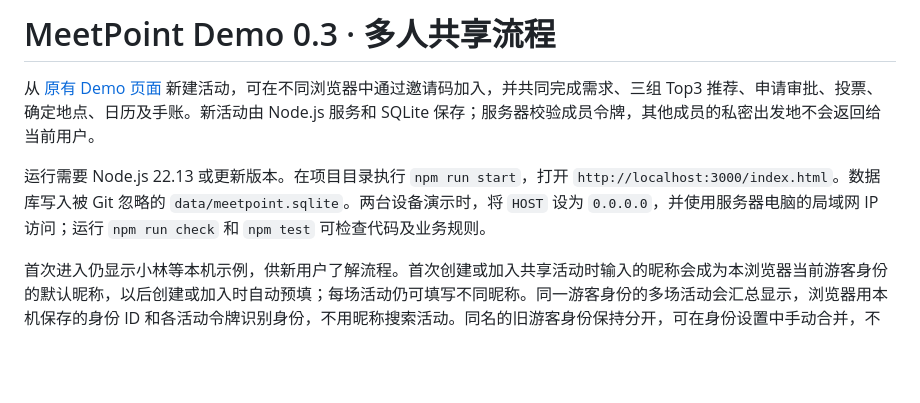
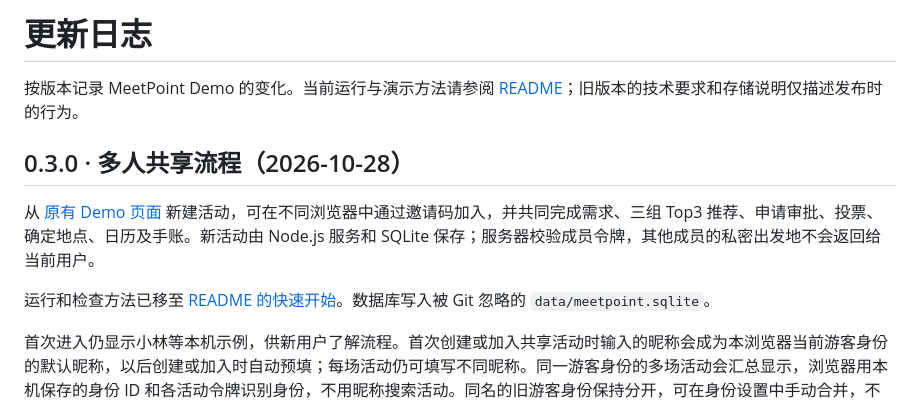
Before and after one commit to Nadir042/meet-point, a Markdown page: CHANGELOG.md, the part around one of its changes. Rendered like a GitHub page; blank space fills up the shorter version.

Commit message:
docs: 添加项目 README 并整理更新日志

```diff
--- a/CHANGELOG.md
+++ b/CHANGELOG.md
@@ -1,8 +1,12 @@
-# MeetPoint Demo 0.3 · 多人共享流程
+# 更新日志
+
+按版本记录 MeetPoint Demo 的变化。当前运行与演示方法请参阅 [README](README.md)；旧版本的技术要求和存储说明仅描述发布时的行为。
+
+## 0.3.0 · 多人共享流程（2026-10-28）
 
 从 [原有 Demo 页面](index.html) 新建活动，可在不同浏览器中通过邀请码加入，并共同完成需求、三组 Top3 推荐、申请审批、投票、确定地点、日历及手账。新活动由 Node.js 服务和 SQLite 保存；服务器校验成员令牌，其他成员的私密出发地不会返回给当前用户。
 
-运行需要 Node.js 22.13 或更新版本。在项目目录执行 `npm run start`，打开 `http://localhost:3000/index.html`。数据库写入被 Git 忽略的 `data/meetpoint.sqlite`。两台设备演示时，将 `HOST` 设为 `0.0.0.0`，并使用服务器电脑的局域网 IP 访问；运行 `npm run check` 和 `npm test` 可检查代码及业务规则。
+运行和检查方法已移至 [README 的快速开始](README.md#快速开始)。数据库写入被 Git 忽略的 `data/meetpoint.sqlite`。
 
 首次进入仍显示小林等本机示例，供新用户了解流程。首次创建或加入共享活动时输入的昵称会成为本浏览器当前游客身份的默认昵称，以后创建或加入时自动预填；每场活动仍可填写不同昵称。同一游客身份的多场活动会汇总显示，浏览器用本机保存的身份 ID 和各活动令牌识别身份，不用昵称搜索活动。同名的旧游客身份保持分开，可在身份设置中手动合并，不会仅凭重名自动合并。注册账号后，“我的活动”按账号汇总，可以在不同活动使用不同昵称。登录账号可查看独立、只读的示例手账，该内容不计入个人活动和统计。登录前的游客活动可由持有原游客凭证的人主动归入账号。
 
```
Also changed, not shown: other parts of CHANGELOG.md (+8 -28 lines), README.md (added, +60 -0 lines).
